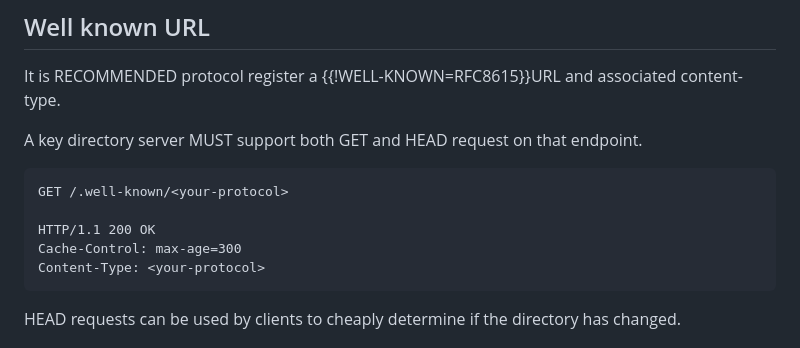
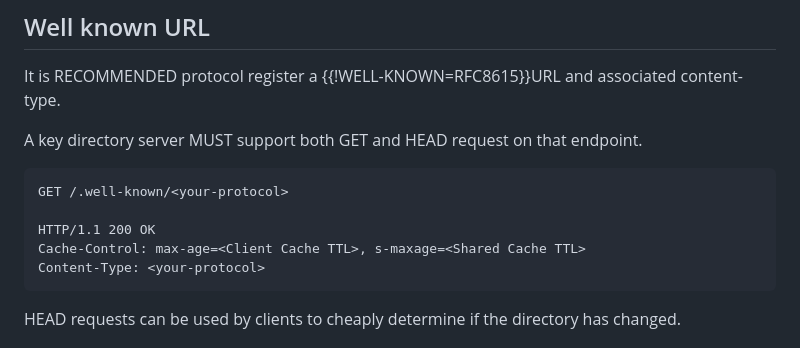
Before and after one commit to thibmeu/draft-darling-key-directory-over-http, a Markdown page: draft-darling-key-directory-over-http.md, the part around the change. Drawn GitHub-style.

Commit message:
Update draft-darling-key-directory-over-http.md
update cache control directive

```diff
--- a/draft-darling-key-directory-over-http.md
+++ b/draft-darling-key-directory-over-http.md
@@ -330,7 +330,7 @@ A key directory server MUST support both GET and HEAD request on that endpoint.
 GET /.well-known/<your-protocol>
 
 HTTP/1.1 200 OK
-Cache-Control: max-age=300
+Cache-Control: max-age=<Client Cache TTL>, s-maxage=<Shared Cache TTL>
 Content-Type: <your-protocol>
 ~~~
 
```
